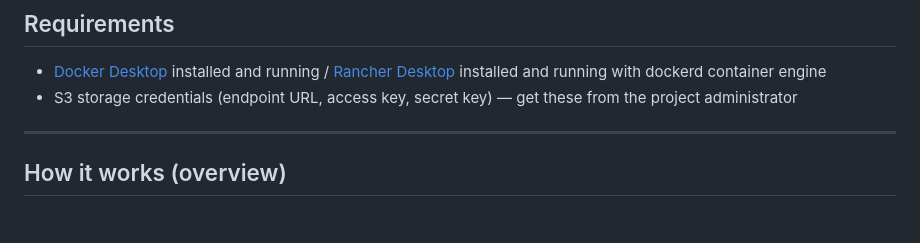
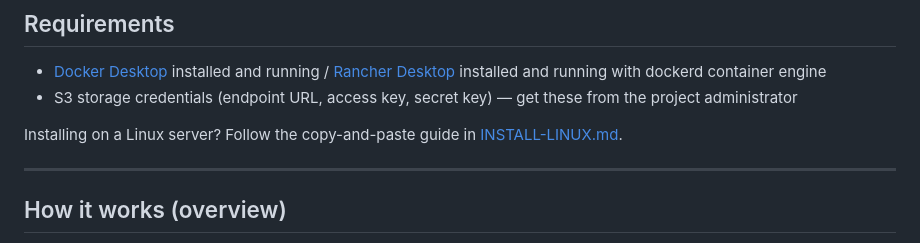
Before and after one commit to BioIT-CEITEC/omicz-gateway-component, a Markdown page: README.md, the part around the change. Drawn GitHub-style; blank space fills up the shorter version.

Commit message:
Add copy-and-paste Linux server install guide

```diff
--- a/README.md
+++ b/README.md
@@ -20,6 +20,8 @@ A web application for managing DNA sequencer runs. It monitors sequencer output
 
 - [Docker Desktop](https://docs.docker.com/get-docker/) installed and running / [Rancher Desktop](https://rancherdesktop.io/) installed and running with dockerd container engine
 - S3 storage credentials (endpoint URL, access key, secret key) — get these from the project administrator
+
+Installing on a Linux server? Follow the copy-and-paste guide in [INSTALL-LINUX.md](INSTALL-LINUX.md).
 
 ---
 
```
Also changed, not shown: INSTALL-LINUX.md (added, +222 -0 lines).
